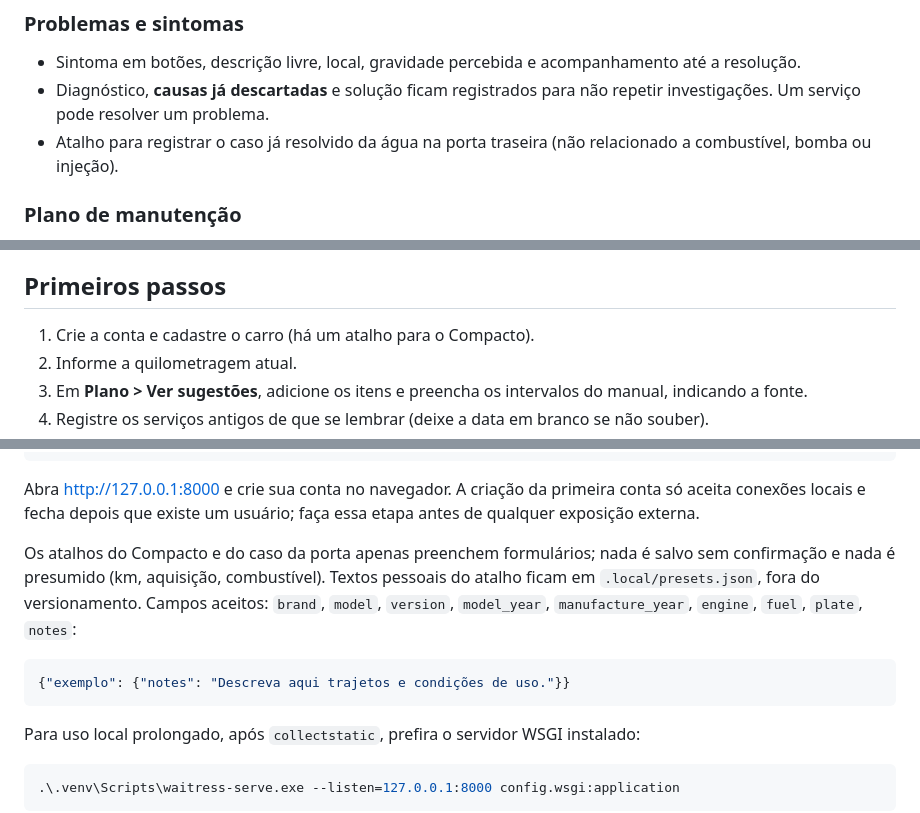
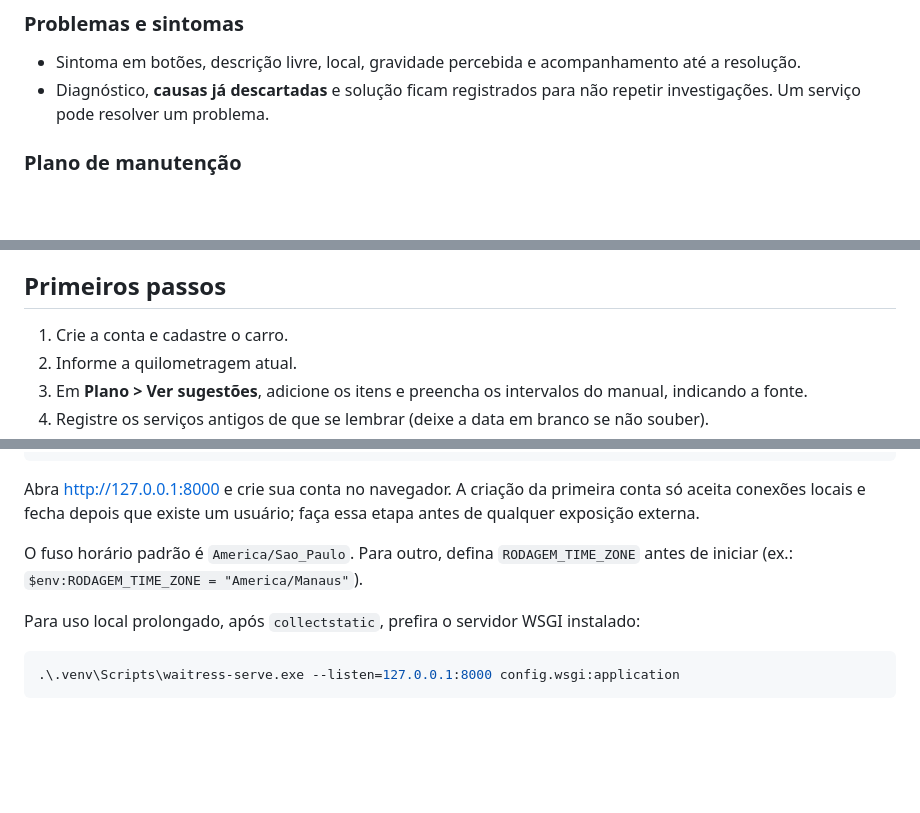
Before and after one commit to iagopedro/car-maintainance-assistant, a Markdown page: README.md, 3 parts joined by grey strips. Drawn GitHub-style; blank space fills up the shorter version.

Commit message:
docs: usa exemplos genéricos na documentação

````diff
--- a/README.md
+++ b/README.md
@@ -21,7 +21,6 @@ Antes de alterar regras, testes ou anexos, leia [docs/licoes-aprendidas.md](docs
 ### Problemas e sintomas
 - Sintoma em botões, descrição livre, local, gravidade percebida e acompanhamento até a resolução.
 - Diagnóstico, **causas já descartadas** e solução ficam registrados para não repetir investigações. Um serviço pode resolver um problema.
-- Atalho para registrar o caso já resolvido da água na porta traseira (não relacionado a combustível, bomba ou injeção).
 
 ### Plano de manutenção
 - Itens com tipo — **recomendação do fabricante**, **preventiva pelo uso**, **inspeção sugerida** e **precisa de diagnóstico profissional** —, prioridade, motivo, fonte e custo estimado.
@@ -49,7 +48,7 @@ Antes de alterar regras, testes ou anexos, leia [docs/licoes-aprendidas.md](docs
 
 ## Primeiros passos
 
-1. Crie a conta e cadastre o carro (há um atalho para o Compacto).
+1. Crie a conta e cadastre o carro.
 2. Informe a quilometragem atual.
 3. Em **Plano > Ver sugestões**, adicione os itens e preencha os intervalos do manual, indicando a fonte.
 4. Registre os serviços antigos de que se lembrar (deixe a data em branco se não souber).
@@ -80,11 +79,7 @@ py -3.13 -m venv .venv
 
 Abra http://127.0.0.1:8000 e crie sua conta no navegador. A criação da primeira conta só aceita conexões locais e fecha depois que existe um usuário; faça essa etapa antes de qualquer exposição externa.
 
-Os atalhos do Compacto e do caso da porta apenas preenchem formulários; nada é salvo sem confirmação e nada é presumido (km, aquisição, combustível). Textos pessoais do atalho ficam em `.local/presets.json`, fora do versionamento. Campos aceitos: `brand`, `model`, `version`, `model_year`, `manufacture_year`, `engine`, `fuel`, `plate`, `notes`:
-
-```json
-{"exemplo": {"notes": "Descreva aqui trajetos e condições de uso."}}
-```
+O fuso horário padrão é `America/Sao_Paulo`. Para outro, defina `RODAGEM_TIME_ZONE` antes de iniciar (ex.: `$env:RODAGEM_TIME_ZONE = "America/Manaus"`).
 
 Para uso local prolongado, após `collectstatic`, prefira o servidor WSGI instalado:
 
````
Also changed, not shown: docs/fluxos-de-interface.md (+10 -9 lines), docs/licoes-aprendidas.md (+1 -3 lines).
